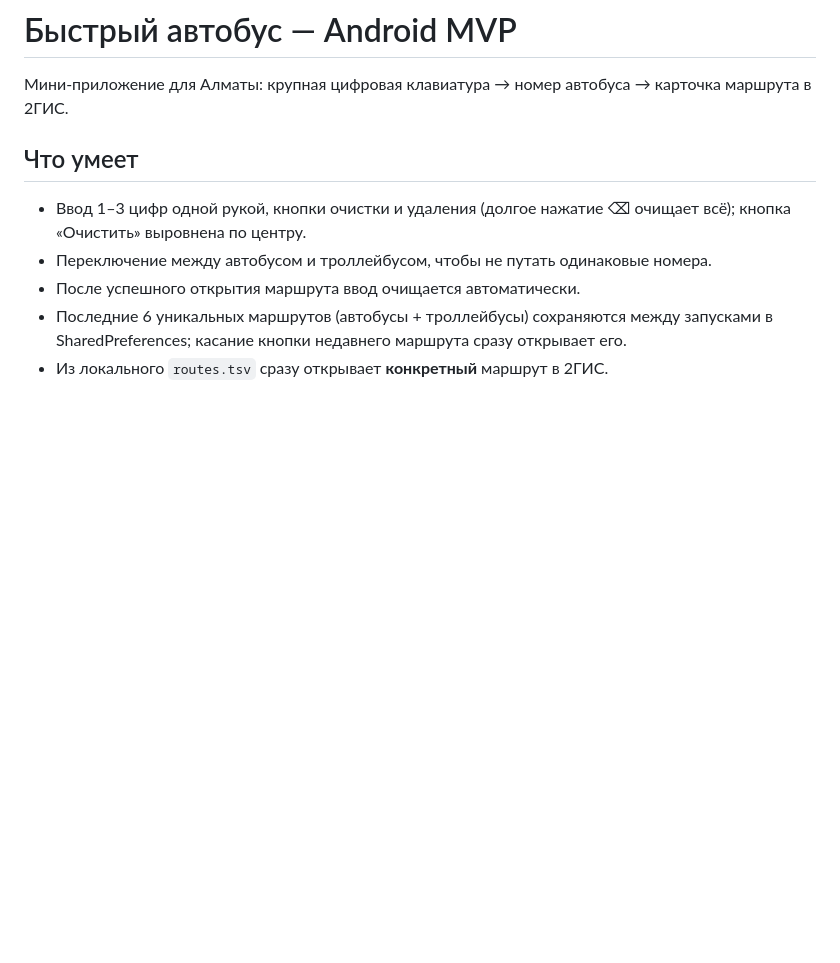
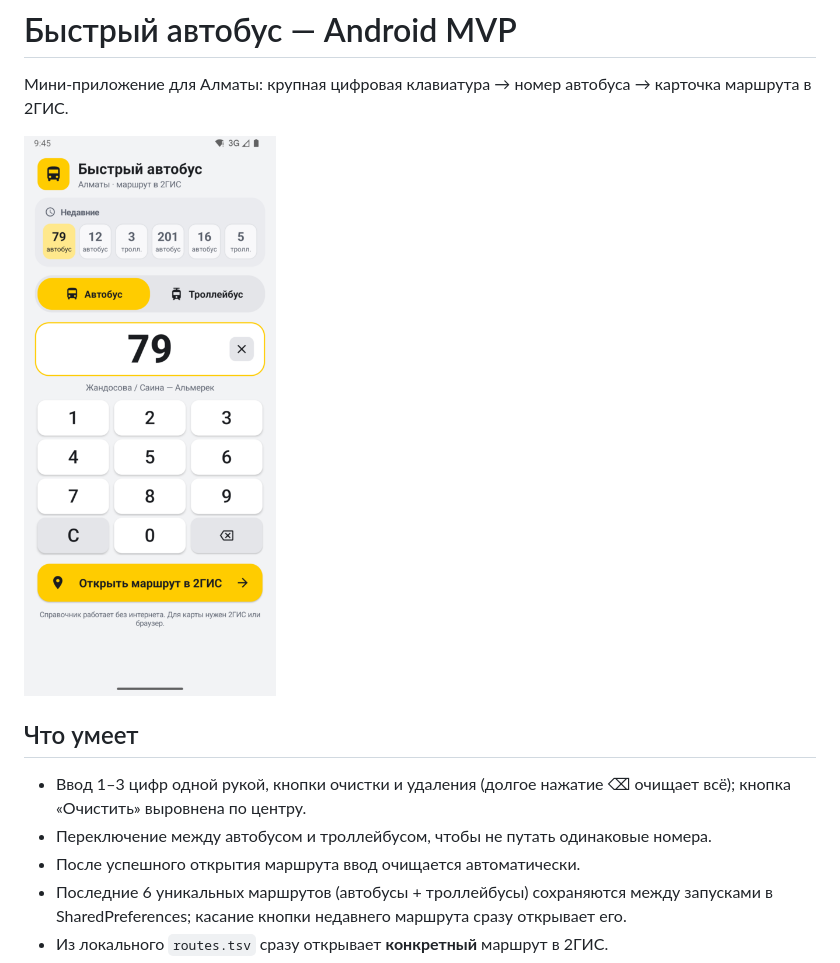
Before and after one commit to megannnn98/almaty-bus-quick, a Markdown page: README.md, the part around the change. GitHub-like rendering; pictures changed too: docs/screenshot.png (added); blank space fills up the shorter version.

Commit message:
docs: add app screenshot to README

```diff
--- a/README.md
+++ b/README.md
@@ -1,6 +1,8 @@
 # Быстрый автобус — Android MVP
 
 Мини-приложение для Алматы: крупная цифровая клавиатура → номер автобуса → карточка маршрута в 2ГИС.
+
+<img src="docs/screenshot.png" alt="Главный экран: недавние маршруты, выбор транспорта, номер 79 и кнопка «Открыть маршрут в 2ГИС»" width="300">
 
 ## Что умеет
 
```
